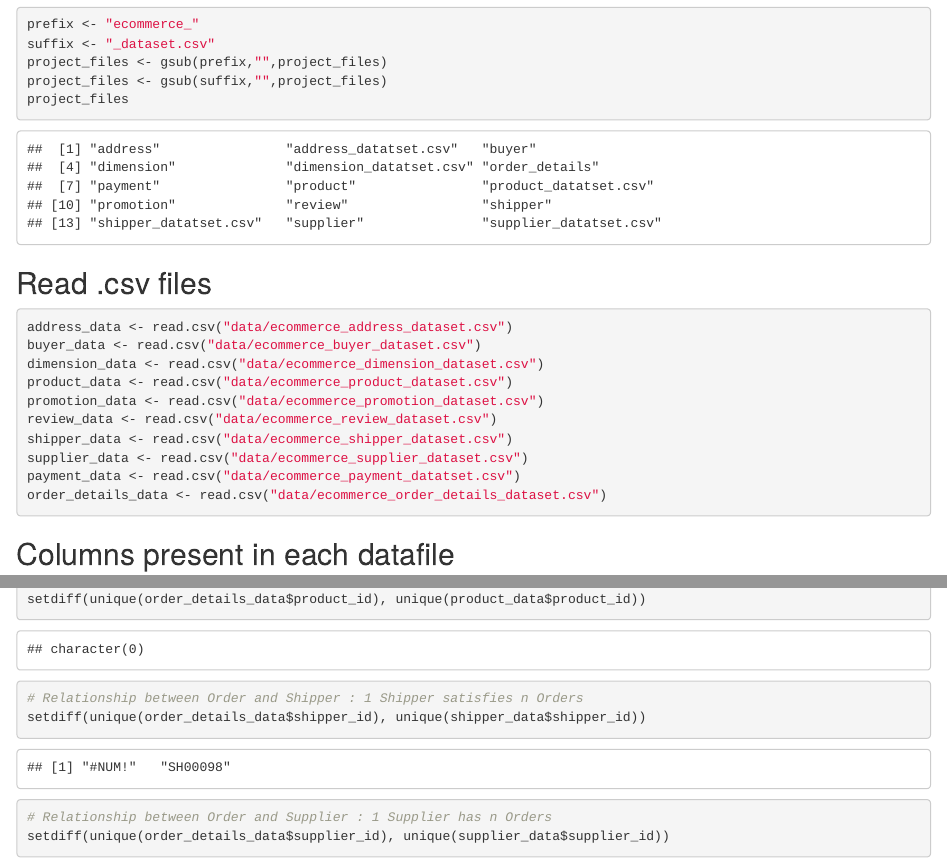
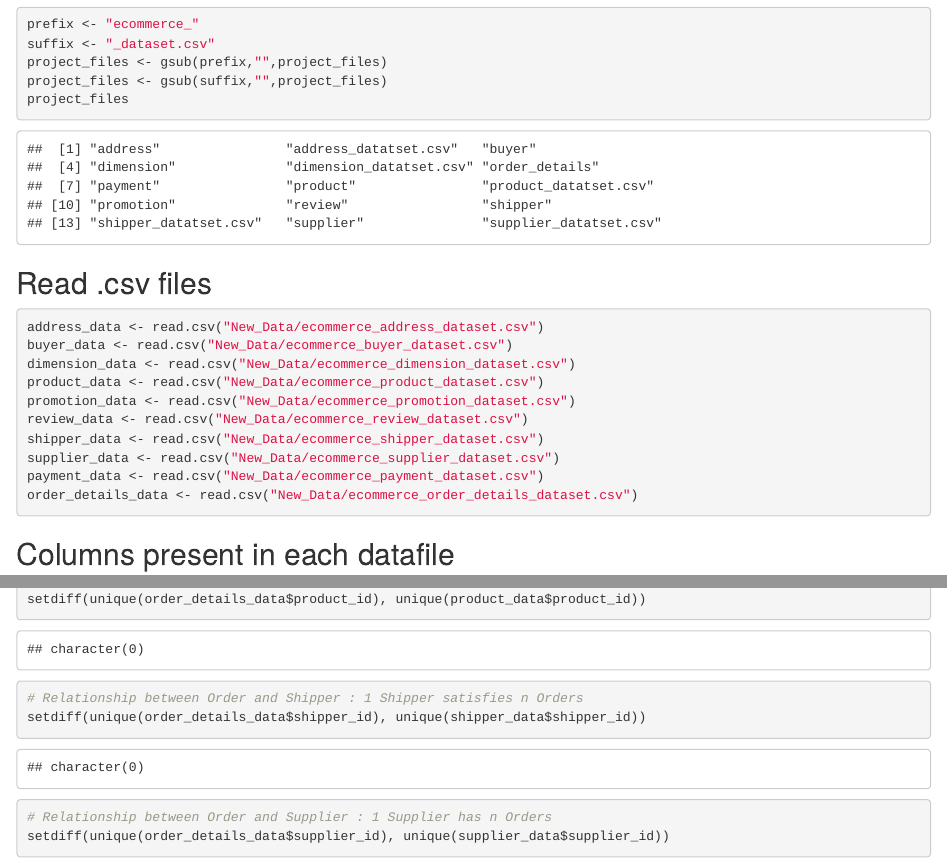
Before and after one commit to Qian0309/DM-Group-24, an R Markdown document (Data_Validation_Import_Script.Rmd): the page in a window 1100 px wide, from 760 px down, and a second part further down, joined at a grey line. Rendered offline with R 4.5, knitr and Pandoc, with nearby package versions; some code elsewhere in the file could not run offline.

Commit message:
dataset file name changes

````diff
--- a/Data_Validation_Import_Script.Rmd
+++ b/Data_Validation_Import_Script.Rmd
@@ -30,16 +30,16 @@ project_files
 
 ## Read .csv files
 ```{r dataread}
-address_data <- read.csv("data/ecommerce_address_dataset.csv")
-buyer_data <- read.csv("data/ecommerce_buyer_dataset.csv")
-dimension_data <- read.csv("data/ecommerce_dimension_dataset.csv")
-product_data <- read.csv("data/ecommerce_product_dataset.csv")
-promotion_data <- read.csv("data/ecommerce_promotion_dataset.csv")
-review_data <- read.csv("data/ecommerce_review_dataset.csv")
-shipper_data <- read.csv("data/ecommerce_shipper_dataset.csv")
-supplier_data <- read.csv("data/ecommerce_supplier_dataset.csv")
-payment_data <- read.csv("data/ecommerce_payment_datatset.csv")
-order_details_data <- read.csv("data/ecommerce_order_details_dataset.csv")
+address_data <- read.csv("New_Data/ecommerce_address_dataset.csv")
+buyer_data <- read.csv("New_Data/ecommerce_buyer_dataset.csv")
+dimension_data <- read.csv("New_Data/ecommerce_dimension_dataset.csv")
+product_data <- read.csv("New_Data/ecommerce_product_dataset.csv")
+promotion_data <- read.csv("New_Data/ecommerce_promotion_dataset.csv")
+review_data <- read.csv("New_Data/ecommerce_review_dataset.csv")
+shipper_data <- read.csv("New_Data/ecommerce_shipper_dataset.csv")
+supplier_data <- read.csv("New_Data/ecommerce_supplier_dataset.csv")
+payment_data <- read.csv("New_Data/ecommerce_payment_dataset.csv")
+order_details_data <- read.csv("New_Data/ecommerce_order_details_dataset.csv")
 ```
 
 
````
Also changed, not shown: Data_Validation_Import_Script.R (+1 -1 lines).
